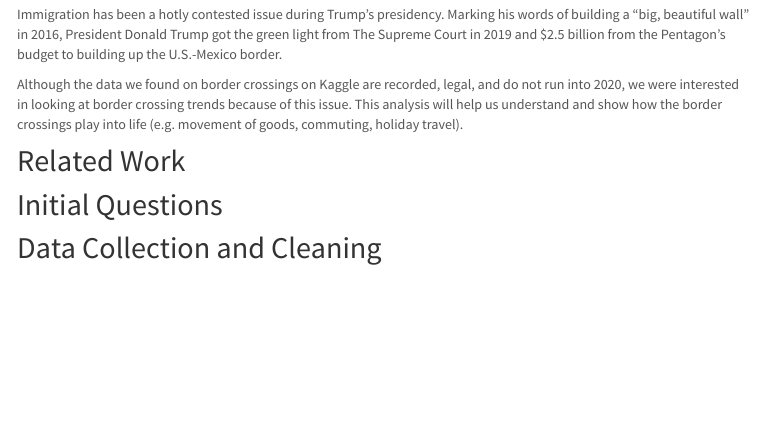
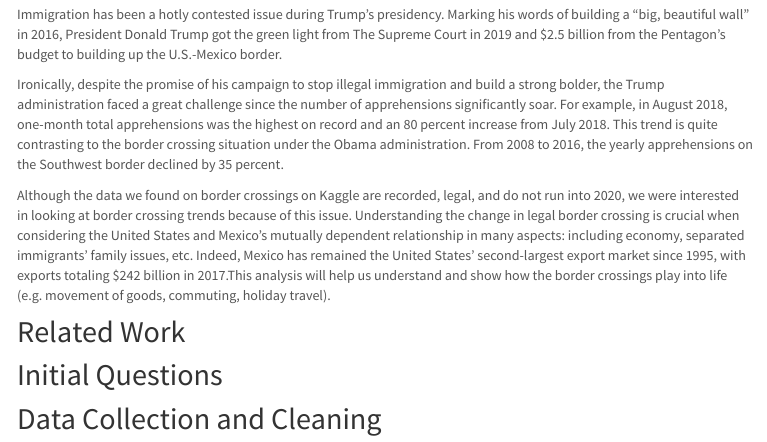
Before and after one commit to ark2187/Final, an R Markdown document (webpage files/report.Rmd): the page in a window 1100 px wide, from 210 px down. The pictures show the output file webpage files/report.html that the author committed with the source, opened offline; library style sheets and scripts come from the installed R packages; menus at the side of the page are left out.

Commit message:
Add some background info

```diff
--- a/webpage files/report.Rmd
+++ b/webpage files/report.Rmd
@@ -10,9 +10,11 @@ output:
 
 ## Motivations
 
-Immigration has been a hotly contested issue during Trump’s presidency. Marking his words of building a “big, beautiful wall” in 2016, President Donald Trump got the green light from The Supreme Court in 2019 and $2.5 billion from the Pentagon’s budget to building up the U.S.-Mexico border.
+Immigration has been a hotly contested issue during Trump's presidency. Marking his words of building a "big, beautiful wall" in 2016, President Donald Trump got the green light from The Supreme Court in 2019 and $2.5 billion from the Pentagon's budget to building up the U.S.-Mexico border.
 
-Although the data we found on border crossings on Kaggle are recorded, legal, and do not run into 2020, we were interested in looking at border crossing trends because of this issue. This analysis will help us understand and show how the border crossings play into life (e.g. movement of goods, commuting, holiday travel).
+Ironically, despite the promise of his campaign to stop illegal immigration and build a strong bolder, the Trump administration faced a great challenge since the number of apprehensions significantly soar. For example, in August 2018, one-month total apprehensions was the highest on record and an 80 percent increase from July 2018. This trend is quite contrasting to the border crossing situation under the Obama administration. From 2008 to 2016, the yearly apprehensions on the Southwest border declined by 35 percent.
+
+Although the data we found on border crossings on Kaggle are recorded, legal, and do not run into 2020, we were interested in looking at border crossing trends because of this issue. Understanding the change in legal border crossing is crucial when considering the United States and Mexico's mutually dependent relationship in many aspects: including economy, separated immigrants' family issues, etc. Indeed, Mexico has remained the United States' second-largest export market since 1995, with exports totaling $242 billion in 2017.This analysis will help us understand and show how the border crossings play into life (e.g. movement of goods, commuting, holiday travel).
 
 ## Related Work
 
```
Also changed, not shown: webpage files/report.html.
